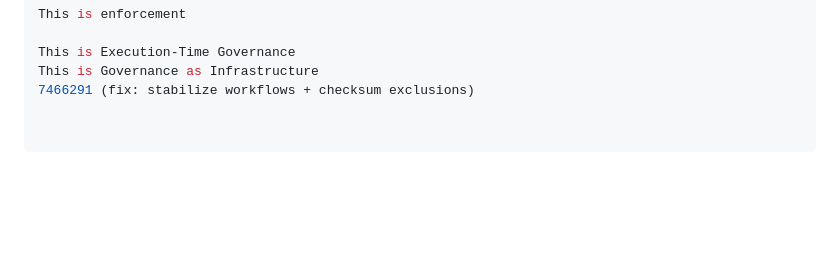
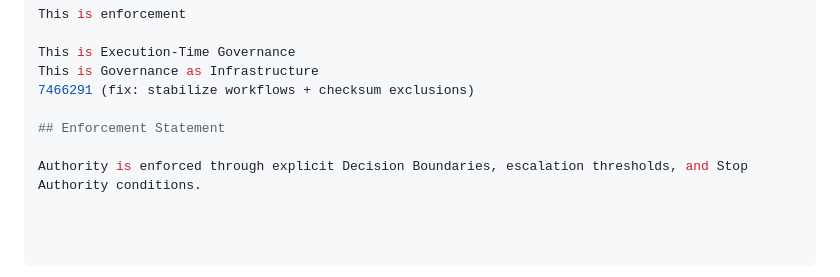
Before and after one commit to Hollow-house-institute/Governance_Infrastructure_Layer, a Markdown page: README.md, the part around the change. GitHub-like rendering; blank space fills up the shorter version.

Commit message:
sync: authority + audit + enforcement layer

```diff
--- a/README.md
+++ b/README.md
@@ -278,3 +278,7 @@ This is enforcement
 This is Execution-Time Governance
 This is Governance as Infrastructure
 7466291 (fix: stabilize workflows + checksum exclusions)
+
+## Enforcement Statement
+
+Authority is enforced through explicit Decision Boundaries, escalation thresholds, and Stop Authority conditions.
```
Also changed, not shown: AUTHORITY.md (added, +25 -0 lines).
